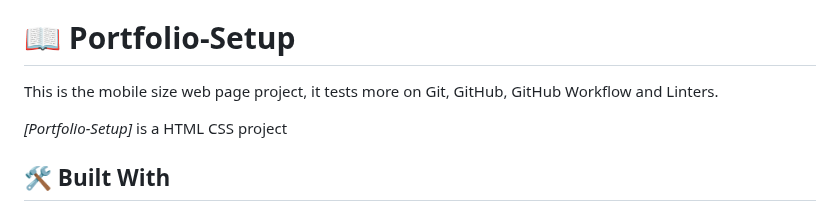
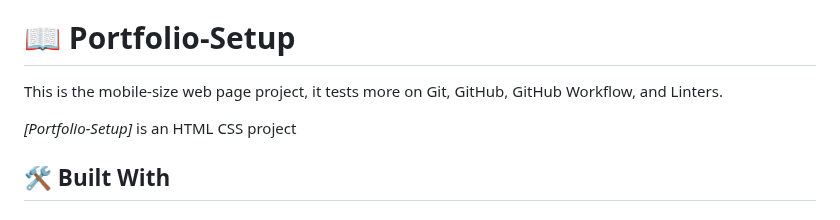
Before and after one commit to AbuTalha3/Rock-Climbing-Competition-Fixture, a Markdown page: README.md, the part around one of its changes. Drawn GitHub-style.

```diff
--- a/README.md
+++ b/README.md
@@ -63,9 +63,9 @@ After you're finished please remove all the comments and instructions!
 
 # 📖 Portfolio-Setup <a name="about-project"></a>
 
-This is the mobile size web page project, it tests more on Git, GitHub, GitHub Workflow and Linters.
+This is the mobile-size web page project, it tests more on Git, GitHub, GitHub Workflow, and Linters.
 
-*[Portfolio-Setup]* is a HTML CSS project
+*[Portfolio-Setup]* is an HTML CSS project
 
 ## 🛠 Built With <a name="built-with"></a>
 
```
Also changed, not shown: other parts of README.md (+1 -1 lines).
